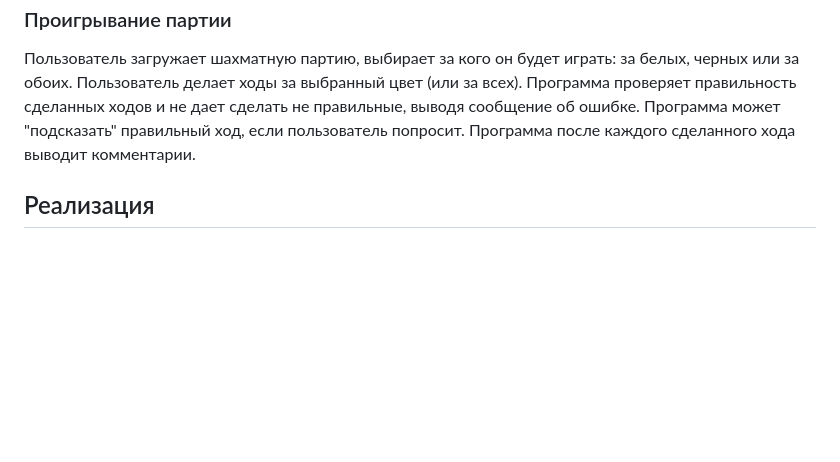
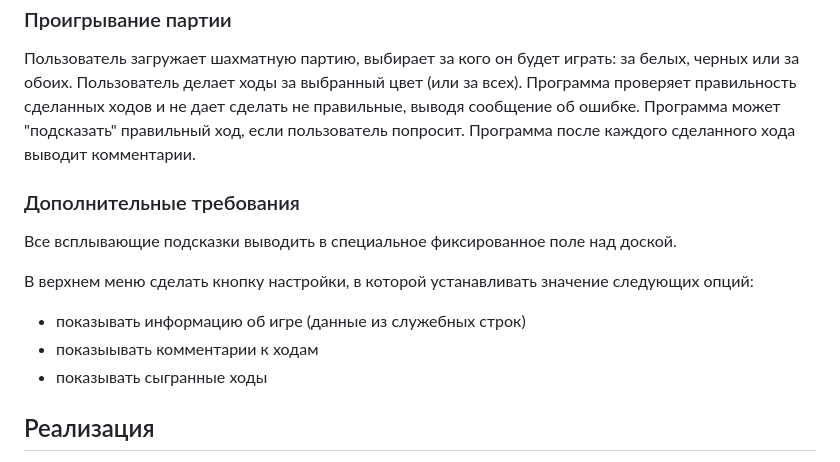
Before and after one commit to modelware-ru/chesser, a Markdown page: ai/todo.md, the part around the change. Drawn GitHub-style; blank space fills up the shorter version.

Commit message:
Задание: фиксированное поле подсказок, кнопка настроек
Co-Authored-By: Claude Opus 5.5 <noreply@anthropic.com>

```diff
--- a/ai/todo.md
+++ b/ai/todo.md
@@ -98,6 +98,16 @@ Cостояние доски записывается в виде 32 симво
 Программа может "подсказать" правильный ход, если пользователь попросит.
 Программа после каждого сделанного хода выводит комментарии.
 
+### Дополнительные требования
+
+Все всплывающие подсказки выводить в специальное фиксированное поле над доской.
+
+В верхнем меню сделать кнопку настройки, в которой устанавливать значение следующих опций:
+- показывать информацию об игре (данные из служебных строк)
+- показыывать комментарии к ходам
+- показывать сыгранные ходы
+
+
 ## Реализация
 
 Программа должна быть реализована для работы в браузере (на мобильном телефоне, на планшете и десктопе) без использования сервера.
```
